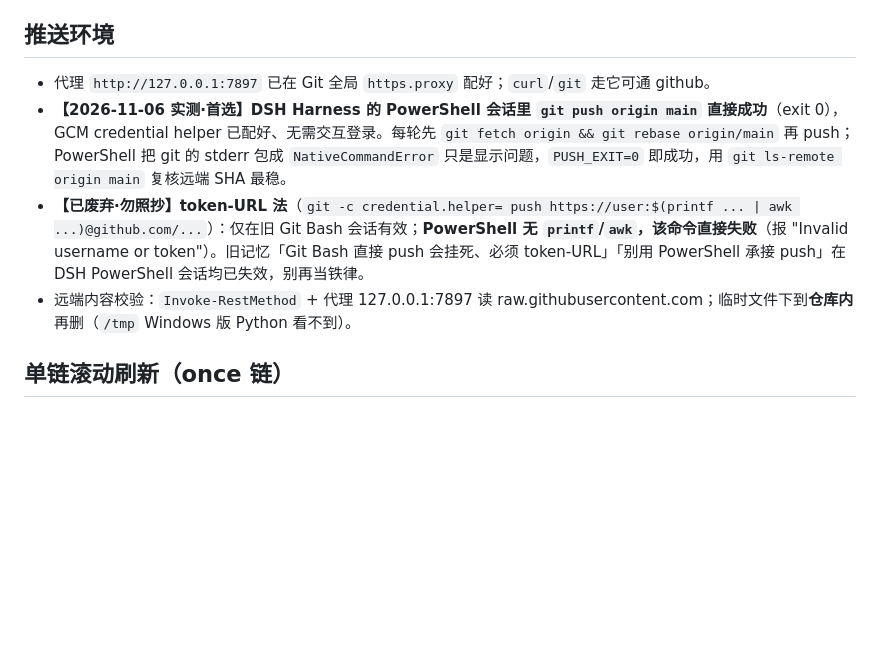
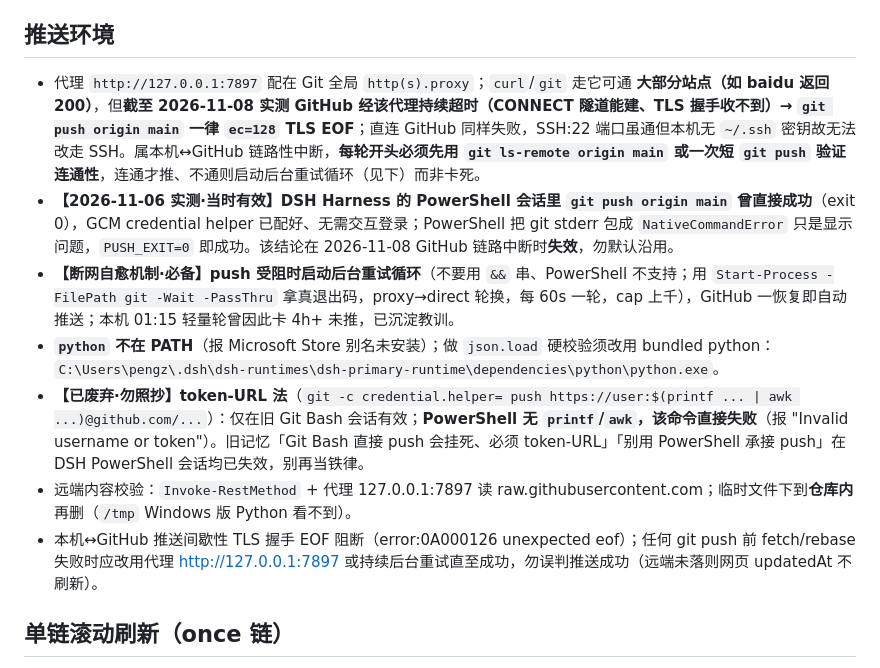
Before and after one commit to pengzishang/pingpong-schedule, a Markdown page: .workbuddy/memory/MEMORY.md, the part around the change. Rendered like a GitHub page; blank space fills up the shorter version.

```diff
--- a/.workbuddy/memory/MEMORY.md
+++ b/.workbuddy/memory/MEMORY.md
@@ -11,10 +11,13 @@
 6. **远端校验优先用 PowerShell**：`Invoke-RestMethod` + 代理 127.0.0.1:7897 直接读 raw.githubusercontent.com（Git Bash 里 curl 直连会挂死 3 分钟）；要下载到**仓库内**再删（`/tmp` Windows 版 Python 看不到）。临时文件被占用删不掉时先 TaskStop 再用 Python `os.remove`。
 
 ## 推送环境
-- 代理 `http://127.0.0.1:7897` 已在 Git 全局 `https.proxy` 配好；`curl`/`git` 走它可通 github。
-- **【2026-11-06 实测·首选】DSH Harness 的 PowerShell 会话里 `git push origin main` 直接成功**（exit 0），GCM credential helper 已配好、无需交互登录。每轮先 `git fetch origin && git rebase origin/main` 再 push；PowerShell 把 git 的 stderr 包成 `NativeCommandError` 只是显示问题，`PUSH_EXIT=0` 即成功，用 `git ls-remote origin main` 复核远端 SHA 最稳。
+- 代理 `http://127.0.0.1:7897` 配在 Git 全局 `http(s).proxy`；`curl`/`git` 走它可通 **大部分站点（如 baidu 返回 200）**，但**截至 2026-11-08 实测 GitHub 经该代理持续超时（CONNECT 隧道能建、TLS 握手收不到）→ `git push origin main` 一律 `ec=128` TLS EOF**；直连 GitHub 同样失败，SSH:22 端口虽通但本机无 `~/.ssh` 密钥故无法改走 SSH。属本机↔GitHub 链路性中断，**每轮开头必须先用 `git ls-remote origin main` 或一次短 `git push` 验证连通性**，连通才推、不通则启动后台重试循环（见下）而非卡死。
+- **【2026-11-06 实测·当时有效】DSH Harness 的 PowerShell 会话里 `git push origin main` 曾直接成功**（exit 0），GCM credential helper 已配好、无需交互登录；PowerShell 把 git stderr 包成 `NativeCommandError` 只是显示问题，`PUSH_EXIT=0` 即成功。该结论在 2026-11-08 GitHub 链路中断时**失效**，勿默认沿用。
+- **【断网自愈机制·必备】push 受阻时启动后台重试循环**（不要用 `&&` 串、PowerShell 不支持；用 `Start-Process -FilePath git -Wait -PassThru` 拿真退出码，proxy→direct 轮换，每 60s 一轮，cap 上千），GitHub 一恢复即自动推送；本机 01:15 轻量轮曾因此卡 4h+ 未推，已沉淀教训。
+- **`python` 不在 PATH**（报 Microsoft Store 别名未安装）；做 `json.load` 硬校验须改用 bundled python：`C:\Users\pengz\.dsh\dsh-runtimes\dsh-primary-runtime\dependencies\python\python.exe`。
 - **【已废弃·勿照抄】token-URL 法**（`git -c credential.helper= push https://user:$(printf ... | awk ...)@github.com/...`）：仅在旧 Git Bash 会话有效；**PowerShell 无 `printf`/`awk`，该命令直接失败**（报 "Invalid username or token"）。旧记忆「Git Bash 直接 push 会挂死、必须 token-URL」「别用 PowerShell 承接 push」在 DSH PowerShell 会话均已失效，别再当铁律。
 - 远端内容校验：`Invoke-RestMethod` + 代理 127.0.0.1:7897 读 raw.githubusercontent.com；临时文件下到**仓库内**再删（`/tmp` Windows 版 Python 看不到）。
+- 本机↔GitHub 推送间歇性 TLS 握手 EOF 阻断（error:0A000126 unexpected eof）；任何 git push 前 fetch/rebase 失败时应改用代理 http://127.0.0.1:7897 或持续后台重试直至成功，勿误判推送成功（远端未落则网页 updatedAt 不刷新）。
 
 ## 单链滚动刷新（once 链）
 - 全局仅 1 个 name 含「刷新」的 **once**（recurring 主任务名也含「刷新」，不算）。命名 `刷新链-[YYYYMMDD]-[HHMM]`，`cwds`=`C:/Users/pengz/Documents/GitHub/pingpong-schedule`，**不传 rrule**，带 `modelId=hy3`。
```
Also changed, not shown: 每日乒乓球赛事早报/2026-11-08.md (+24 -24 lines).
